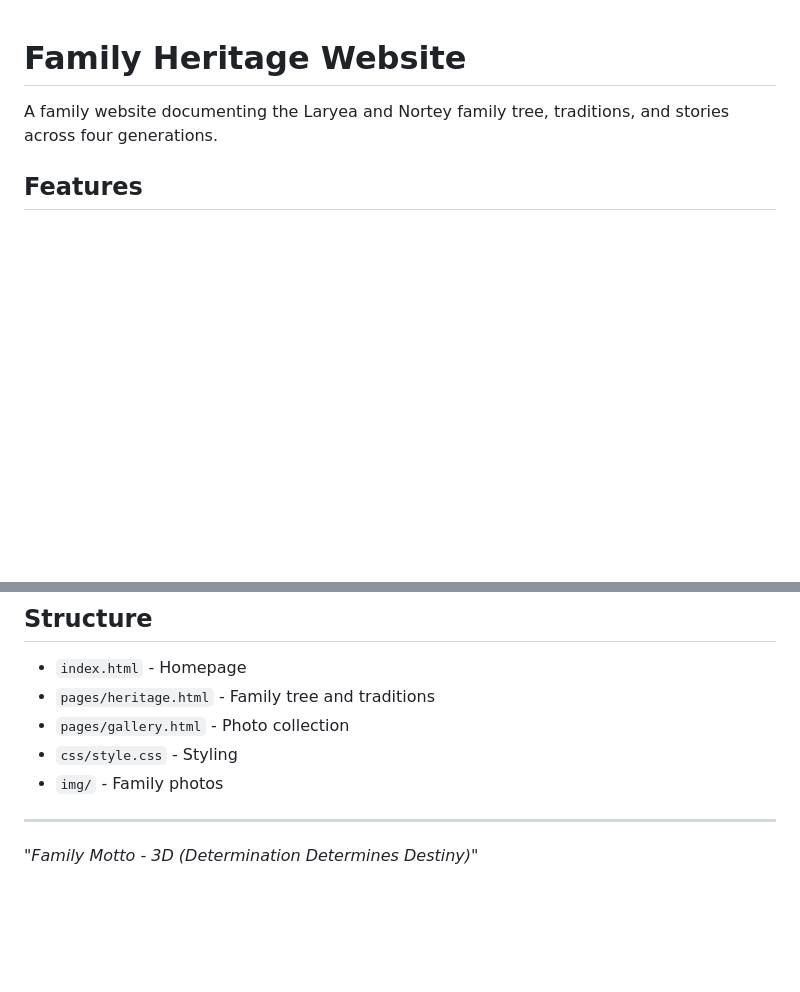
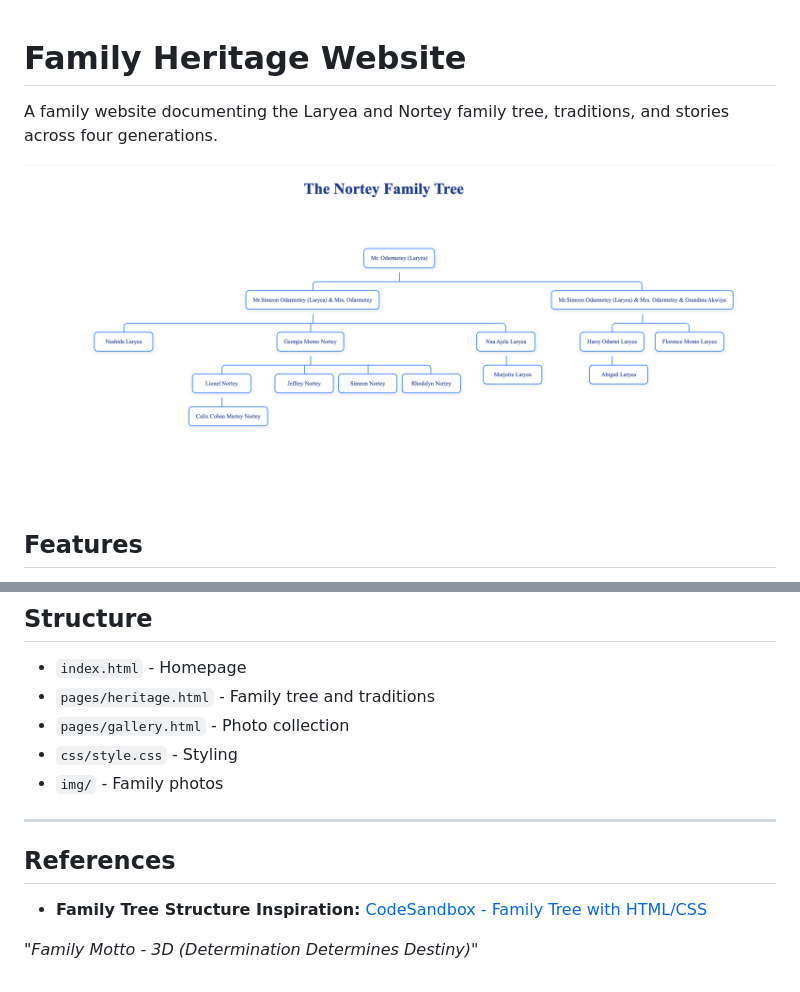
Before and after one commit to Leleking/websystems-project1, a Markdown page: README.md, 2 parts joined by grey strips. Drawn GitHub-style; pictures changed too: img/screenshot/tree.png (added); blank space fills up the shorter version.

Commit message:
added tree screen shot to readme file

```diff
--- a/README.md
+++ b/README.md
@@ -1,6 +1,9 @@
 # Family Heritage Website
 
 A family website documenting the Laryea and Nortey family tree, traditions, and stories across four generations.
+
+![Family Tree Screenshot](/img/screenshot/tree.png)
+
 
 ## Features
 - Family tree with detailed lineage
@@ -16,4 +19,7 @@ A family website documenting the Laryea and Nortey family tree, traditions, and
 - `img/` - Family photos
 
 ---
+## References
+-   **Family Tree Structure Inspiration:** [CodeSandbox - Family Tree with HTML/CSS](https://codesandbox.io/p/sandbox/family-tree-with-html-css-eo8uf?file=%2Findex.html%3A11%2C5-52%2C11)
+
 *"Family Motto - 3D (Determination Determines Destiny)"*
```
